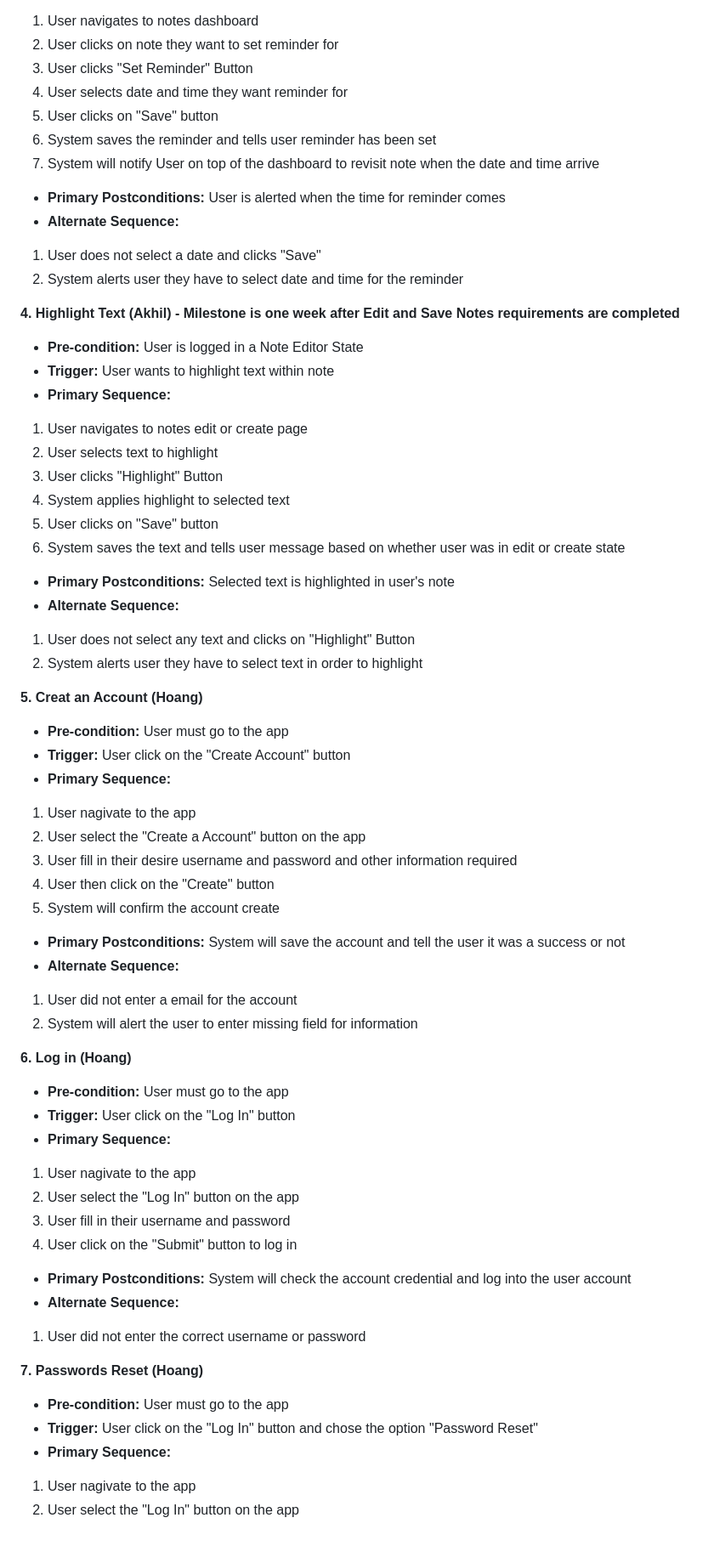
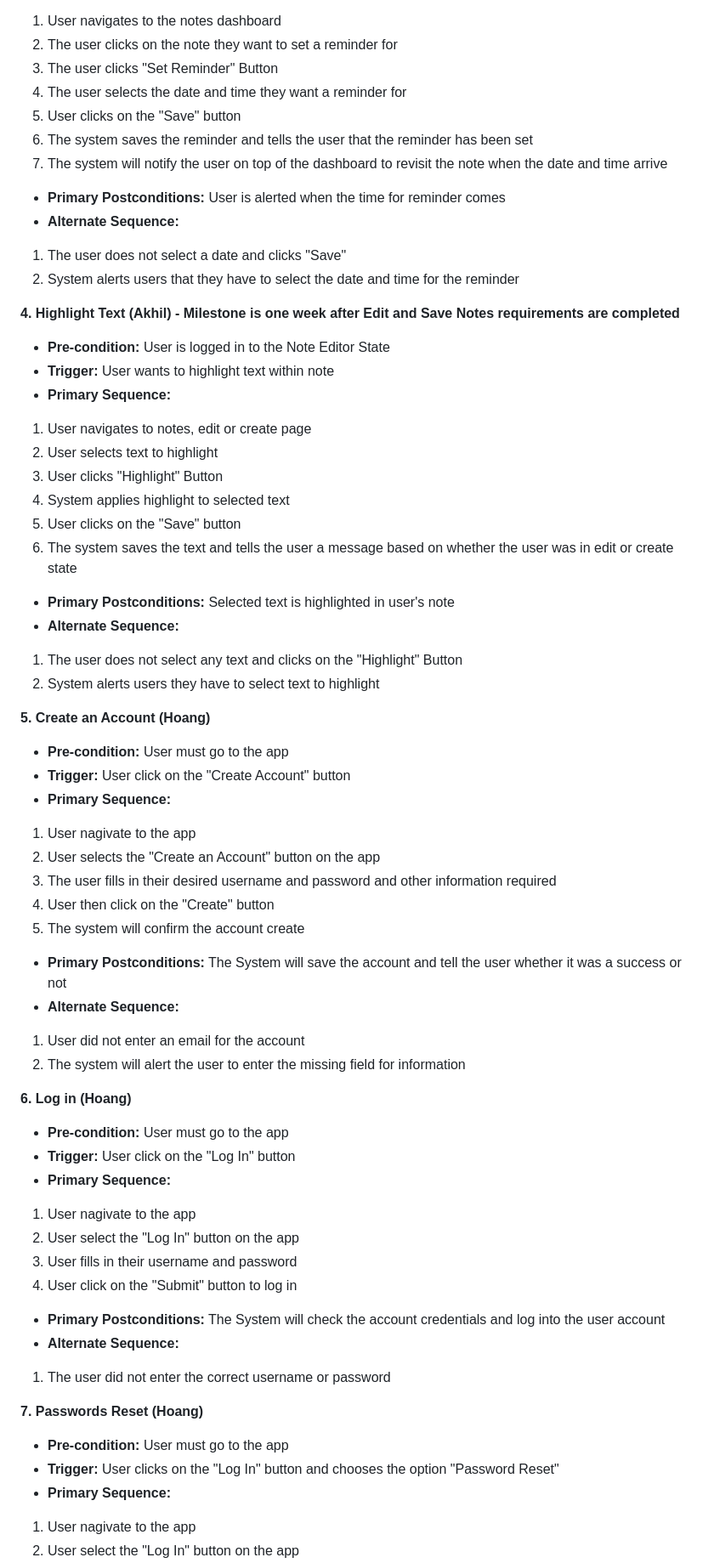
Before and after one commit to HoangVTu/Team1_project, a Markdown page: requirements.md, the part around one of its changes. Shown at 85% size. Rendered like a GitHub page; blank space fills up the shorter version.

Commit message:
Update requirements.md
Edits throughout the entire Requirements document to resolve spelling, grammar, and readability.

```diff
--- a/requirements.md
+++ b/requirements.md
@@ -54,44 +54,44 @@
 - **Primary Sequence:**
-1. User navigates to notes dashboard
-2. User clicks on note they want to set reminder for
-3. User clicks "Set Reminder" Button
-4. User selects date and time they want reminder for
-5. User clicks on "Save" button
-6. System saves the reminder and tells user reminder has been set
-7. System will notify User on top of the dashboard to revisit note when the date and time arrive
+1. User navigates to the notes dashboard
+2. The user clicks on the note they want to set a reminder for
+3. The user clicks "Set Reminder" Button
+4. The user selects the date and time they want a reminder for
+5. User clicks on the "Save" button
+6. The system saves the reminder and tells the user that the reminder has been set
+7. The system will notify the user on top of the dashboard to revisit the note when the date and time arrive
 - **Primary Postconditions:** User is alerted when the time for reminder comes
 - **Alternate Sequence:**
-1. User does not select a date and clicks "Save"
-2. System alerts user they have to select date and time for the reminder
+1. The user does not select a date and clicks "Save"
+2. System alerts users that they have to select the date and time for the reminder
 
 **4. Highlight Text (Akhil) - Milestone is one week after Edit and Save Notes requirements are completed**
-- **Pre-condition:** User is logged in a Note Editor State
+- **Pre-condition:** User is logged in to the Note Editor State
 - **Trigger:** User wants to highlight text within note
 - **Primary Sequence:**
-1. User navigates to notes edit or create page
+1. User navigates to notes, edit or create page
 2. User selects text to highlight
 3. User clicks "Highlight" Button
 4. System applies highlight to selected text
-5. User clicks on "Save" button
-6. System saves the text and tells user message based on whether user was in edit or create state
+5. User clicks on the "Save" button
+6. The system saves the text and tells the user a message based on whether the user was in edit or create state
 - **Primary Postconditions:** Selected text is highlighted in user's note
 - **Alternate Sequence:**
-1. User does not select any text and clicks on "Highlight" Button
-2. System alerts user they have to select text in order to highlight
+1. The user does not select any text and clicks on the "Highlight" Button
+2. System alerts users they have to select text to highlight
 
-**5. Creat an Account (Hoang)**
+**5. Create an Account (Hoang)**
 - **Pre-condition:** User must go to the app
 - **Trigger:** User click on the "Create Account" button
 - **Primary Sequence:**
 1. User nagivate to the app
-2. User select the "Create a Account" button on the app
-3. User fill in their desire username and password and other information required
+2. User selects the "Create an Account" button on the app
+3. The user fills in their desired username and password and other information required
 4. User then click on the "Create" button
-5. System will confirm the account create
-- **Primary Postconditions:** System will save the account and tell the user it was a success or not
+5. The system will confirm the account create
+- **Primary Postconditions:** The System will save the account and tell the user whether it was a success or not
 - **Alternate Sequence:**
-1. User did not enter a email for the account
-2. System will alert the user to enter missing field for information
+1. User did not enter an email for the account
+2. The system will alert the user to enter the missing field for information
 
 **6. Log in (Hoang)**
 - **Pre-condition:** User must go to the app
@@ -99,15 +99,15 @@
 - **Primary Sequence:**
 1. User nagivate to the app
 2. User select the "Log In" button on the app
-3. User fill in their username and password
+3. User fills in their username and password
 4. User click on the "Submit" button to log in
-- **Primary Postconditions:** System will check the account credential and log into the user account
+- **Primary Postconditions:** The System will check the account credentials and log into the user account
 - **Alternate Sequence:**
-1. User did not enter the correct username or password
+1. The user did not enter the correct username or password
 
 **7. Passwords Reset (Hoang)**
 - **Pre-condition:** User must go to the app
-- **Trigger:** User click on the "Log In" button and chose the option "Password Reset"
+- **Trigger:** User clicks on the "Log In" button and chooses the option "Password Reset"
 - **Primary Sequence:**
 1. User nagivate to the app
 2. User select the "Log In" button on the app
```
Also changed, not shown: other parts of requirements.md (+26 -26 lines).
